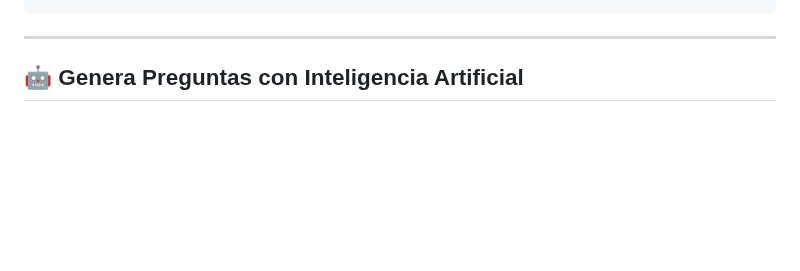
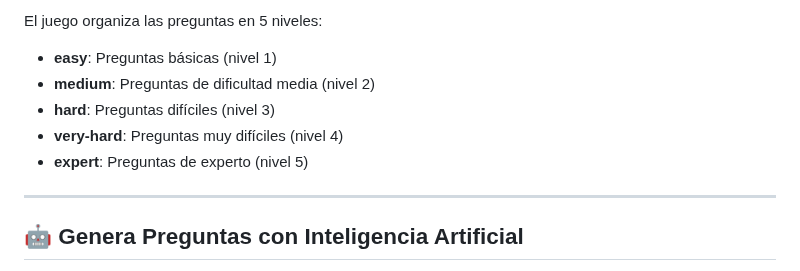
Before and after one commit to jjdeharo/quien-quiere-ser-millonario-page, a Markdown page: README.md, the part around one of its changes. GitHub-like rendering; blank space fills up the shorter version.

```diff
--- a/README.md
+++ b/README.md
@@ -69,3 +91,10 @@ Cada pregunta debe ser un objeto con las siguientes propiedades:
+El juego organiza las preguntas en 5 niveles:
+
+- **easy**: Preguntas básicas (nivel 1)
+- **medium**: Preguntas de dificultad media (nivel 2)
+- **hard**: Preguntas difíciles (nivel 3)
+- **very-hard**: Preguntas muy difíciles (nivel 4)
+- **expert**: Preguntas de experto (nivel 5)
 
 ---
 
```
Also changed, not shown: other parts of README.md (+90 -16 lines).
